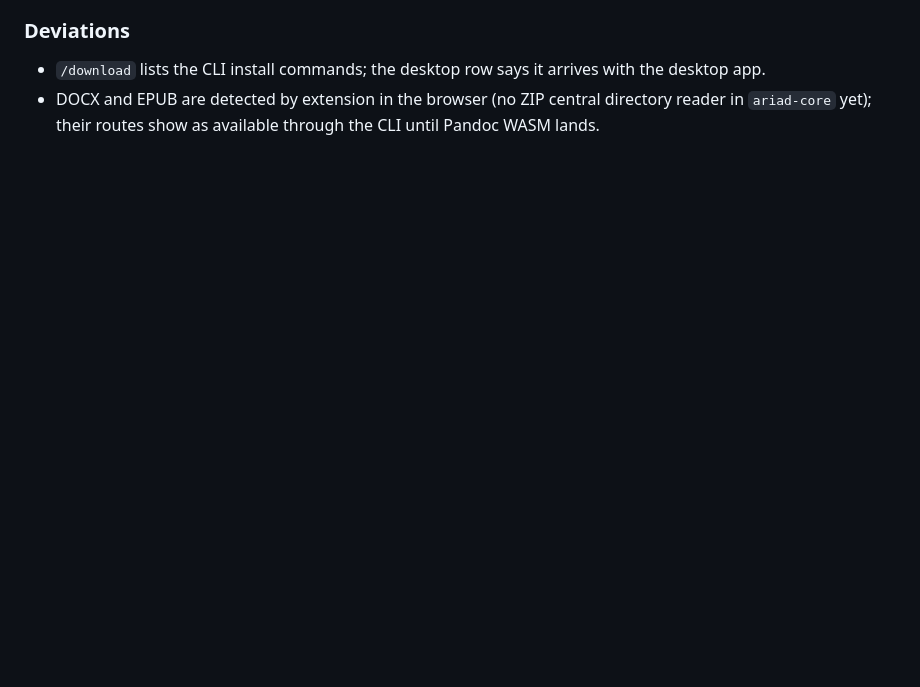
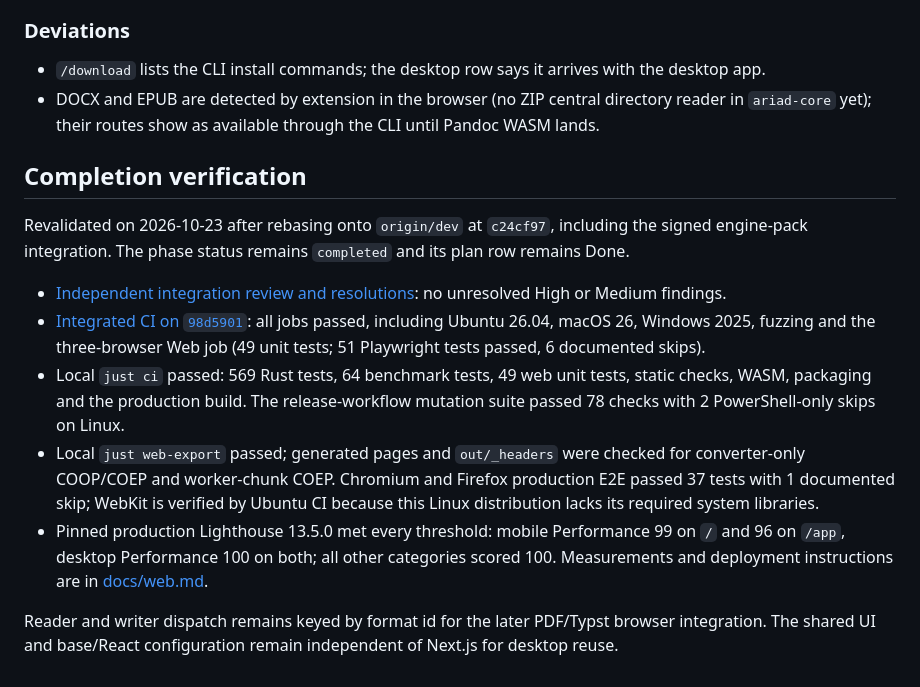
Before and after one commit to bavanchun/AriadShift, a Markdown page: plans/261022-2128-roadmap-1b-to-v1-product/phase-06-web-foundation.md, the part around the change. Drawn GitHub-style; blank space fills up the shorter version.

Commit message:
docs(plans): record integrated web foundation completion
Record review resolutions and verification after engine-pack integration
so maintainers can assess the completed browser foundation.

```diff
--- a/plans/261022-2128-roadmap-1b-to-v1-product/phase-06-web-foundation.md
+++ b/plans/261022-2128-roadmap-1b-to-v1-product/phase-06-web-foundation.md
@@ -102,3 +102,15 @@ npm: `next` 16.4.2 (latest of the 16 LTS line), `react`/`react-dom` 19.3.1, `typ
 
 - `/download` lists the CLI install commands; the desktop row says it arrives with the desktop app.
 - DOCX and EPUB are detected by extension in the browser (no ZIP central directory reader in `ariad-core` yet); their routes show as available through the CLI until Pandoc WASM lands.
+
+## Completion verification
+
+Revalidated on 2026-10-23 after rebasing onto `origin/dev` at `c24cf97`, including the signed engine-pack integration. The phase status remains `completed` and its plan row remains Done.
+
+- [Independent integration review and resolutions](./reports/web-foundation-integration-review.md): no unresolved High or Medium findings.
+- [Integrated CI on `98d5901`](https://github.com/bavanchun/AriadShift/actions/runs/39849852181): all jobs passed, including Ubuntu 26.04, macOS 26, Windows 2025, fuzzing and the three-browser Web job (49 unit tests; 51 Playwright tests passed, 6 documented skips).
+- Local `just ci` passed: 569 Rust tests, 64 benchmark tests, 49 web unit tests, static checks, WASM, packaging and the production build. The release-workflow mutation suite passed 78 checks with 2 PowerShell-only skips on Linux.
+- Local `just web-export` passed; generated pages and `out/_headers` were checked for converter-only COOP/COEP and worker-chunk COEP. Chromium and Firefox production E2E passed 37 tests with 1 documented skip; WebKit is verified by Ubuntu CI because this Linux distribution lacks its required system libraries.
+- Pinned production Lighthouse 13.5.0 met every threshold: mobile Performance 99 on `/` and 96 on `/app`, desktop Performance 100 on both; all other categories scored 100. Measurements and deployment instructions are in [docs/web.md](../../docs/web.md).
+
+Reader and writer dispatch remains keyed by format id for the later PDF/Typst browser integration. The shared UI and base/React configuration remain independent of Next.js for desktop reuse.
```
Also changed, not shown: 1 other file.
